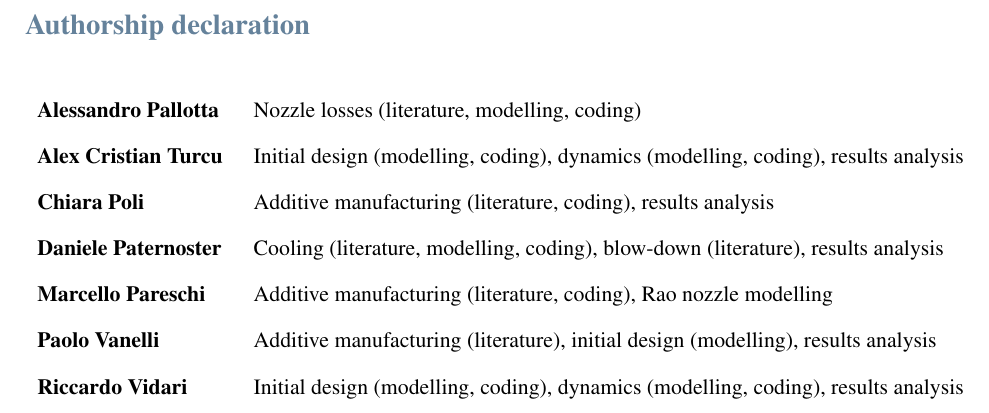
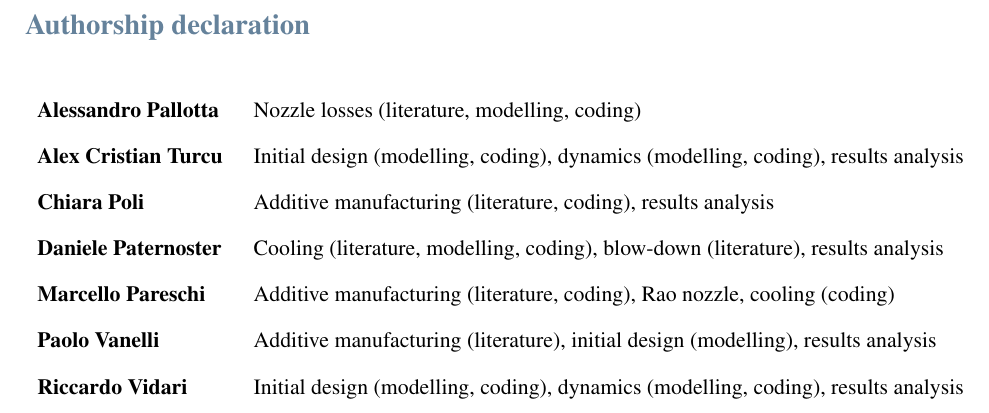
Before and after one commit to turcualexd/Lockheed-Martini, a LaTeX document (LaTeX/Lockheed_Martini_report.tex, which reads LaTeX/Sections/07_authorship.tex): part of page 27 of 27, cut so that both start at the same text. The pictures show the PDF file LaTeX/Lockheed_Martini_report.pdf that the author committed with the source.

Commit message:
Last commit (for real)

```diff
--- a/LaTeX/Sections/07_authorship.tex
+++ b/LaTeX/Sections/07_authorship.tex
@@ -18,7 +18,7 @@
     Cooling (literature, modelling, coding), blow-down (literature), results analysis
     \\
     \textbf{Marcello Pareschi} & \hspace*{\x} &
-    Additive manufacturing (literature, coding), Rao nozzle modelling
+    Additive manufacturing (literature, coding), Rao nozzle, cooling (coding)
     \\
     \textbf{Paolo Vanelli} & \hspace*{\x} &
     Additive manufacturing (literature), initial design (modelling), results analysis
```
Also changed, not shown: LaTeX/Lockheed_Martini_report.pdf, 3 other files.
